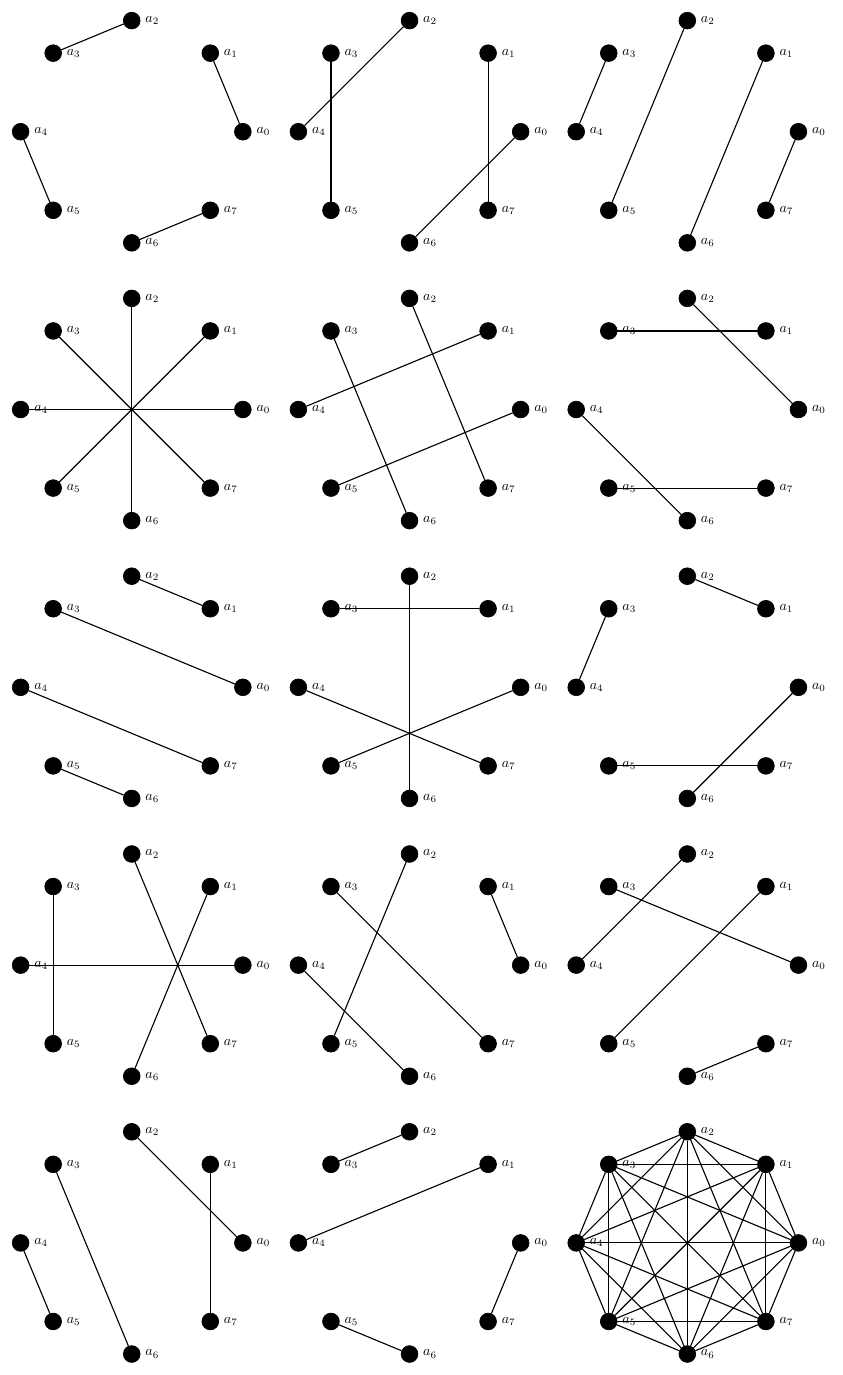
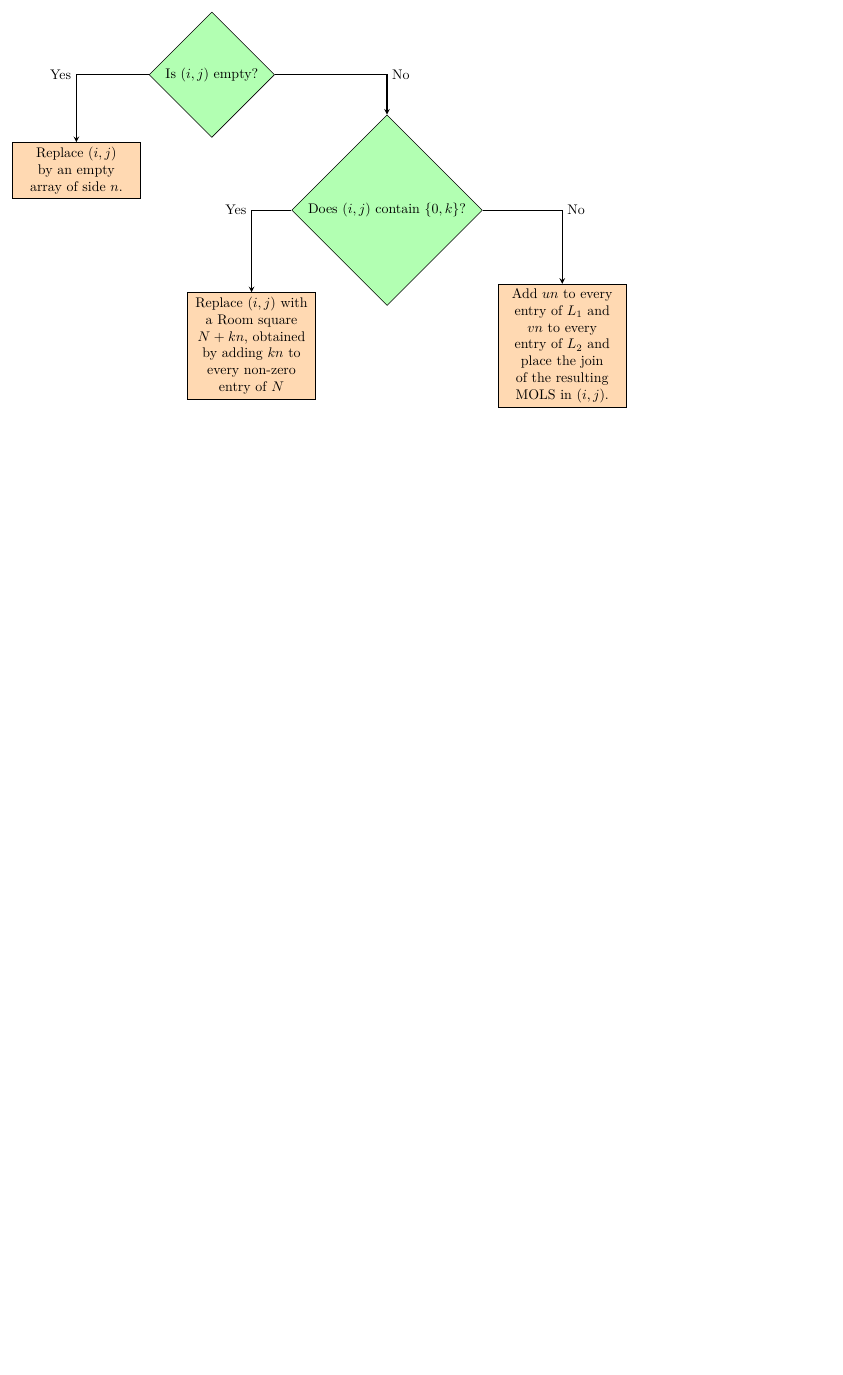
Before and after one commit to MHenderson/room-figures, a LaTeX figure (src/room-figures.tex, which reads src/fig/flow.tex): page 4 of 4 before the commit and page 5 of 5 after it, the shorter picture padded with empty space. Compiled offline with XeLaTeX.

Commit message:
Add flow chart for multiplication (Fig 19 from original report). (#30)

```diff
--- /dev/null
+++ b/src/fig/flow.tex
@@ -0,0 +1,16 @@
+\tikzstyle{process} = [rectangle, minimum width=3cm, minimum height=1cm, text centered, text width=3cm, draw=black, fill=orange!30]
+\tikzstyle{decision} = [diamond, minimum width=3cm, minimum height=1cm, text centered, draw=black, fill=green!30]
+
+\tikzstyle{arrow} = [thick,->,>=stealth]
+
+\begin{tikzpicture}[node distance=2cm]
+\node (empty) [decision] {Is $(i, j)$ empty?};
+\node (contains) [decision, below right of = empty, xshift = 3cm, yshift = -2cm] {Does $(i, j)$ contain $\{0, k\}$?};
+\node (out1) [process, below left of = empty, xshift = -2cm, yshift = -1cm] {Replace $(i, j)$ by an empty array of side $n$.};
+\node (out2) [process, below left of = contains, xshift = -2cm, yshift = -2cm] {Replace $(i, j)$ with a Room square $N + kn$, obtained by adding $kn$ to every non-zero entry of $N$};
+\node (out3) [process, below right of = contains, xshift = 3cm, yshift = -2cm] {Add $un$ to every entry of $L_{1}$ and $vn$ to every entry of $L_{2}$ and place the join of the resulting MOLS in $(i, j)$.};
+\draw [arrow] (empty) -| node[anchor=east] {Yes} (out1);
+\draw [arrow] (empty) -| node[anchor=west] {No} (contains);
+\draw [arrow] (contains) -| node[anchor=east] {Yes} (out2);
+\draw [arrow] (contains) -| node[anchor=west] {No} (out3);
+\end{tikzpicture}
--- a/src/room-figures.tex
+++ b/src/room-figures.tex
@@ -4,6 +4,7 @@
 \usepackage{tkz-berge}
 \usepackage{tkz-graph}
 
+\usetikzlibrary{shapes.geometric, arrows}
 \usetikzlibrary{arrows.meta}
 \usetikzlibrary{decorations.pathreplacing}
 
```
Also changed, not shown: src/room-figures.tex (3 more changed lines).
